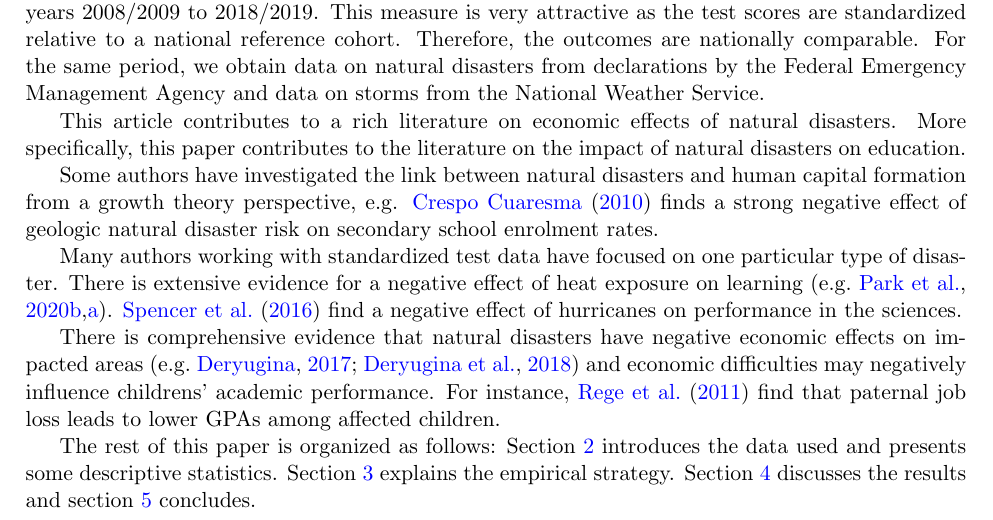
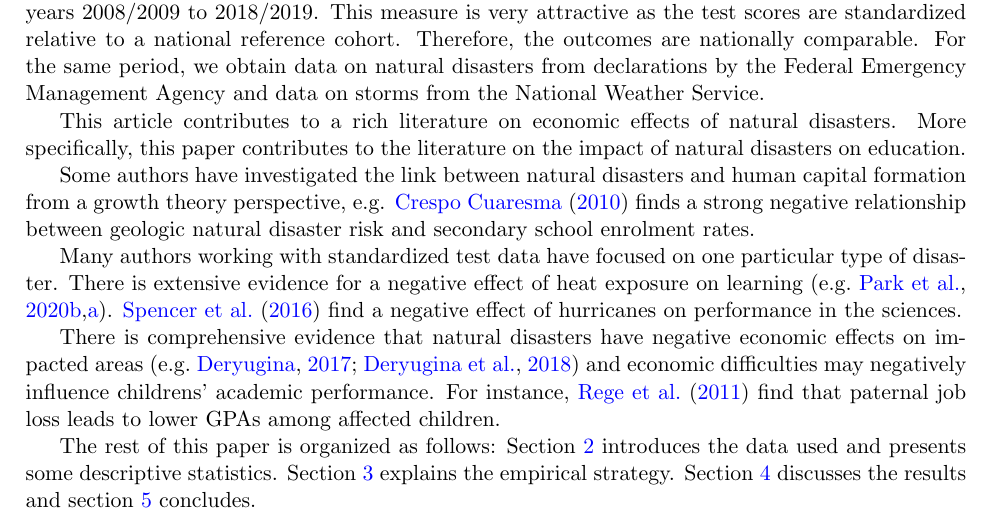
Before and after one commit to gregorsteiner/MasterThesis, a LaTeX paper (TeX files/main.tex, which reads TeX files/01_Introduction.tex): part of page 2 of 21, cut so that both start at the same text. Compiled offline with pdfLaTeX.

Commit message:
Update 01_Introduction.tex

```diff
--- a/TeX files/01_Introduction.tex
+++ b/TeX files/01_Introduction.tex
@@ -7,9 +7,11 @@ A causal effect of natural disasters may be driven by school closures \citep{Gre
 
 This article uses standardized test data on a US county level for grades 3 through 8 in mathematics and reading language arts (RLA) to measure academic performance, covering the school years 2008/2009 to 2018/2019. This measure is very attractive as the test scores are standardized relative to a national reference cohort. Therefore, the outcomes are nationally comparable. For the same period, we obtain data on natural disasters from declarations by the Federal Emergency Management Agency and data on storms from the National Weather Service.
 
+
+
 This article contributes to a rich literature on economic effects of natural disasters. More specifically, this paper contributes to the literature on the impact of natural disasters on education.
 
-Some authors have investigated the link between natural disasters and human capital formation from a growth theory perspective, e.g. \cite{Cuaresma_2010} finds a strong negative effect of geologic natural disaster risk on secondary school enrolment rates.
+Some authors have investigated the link between natural disasters and human capital formation from a growth theory perspective, e.g. \cite{Cuaresma_2010} finds a strong negative relationship between geologic natural disaster risk and secondary school enrolment rates.
 
 Many authors working with standardized test data have focused on one particular type of disaster. There is extensive evidence for a negative effect of heat exposure on learning \cite[e.g.][]{Goodman_2020, Park_2020}. \cite{Spencer_2016} find a negative effect of hurricanes on performance in the sciences.
 
```
